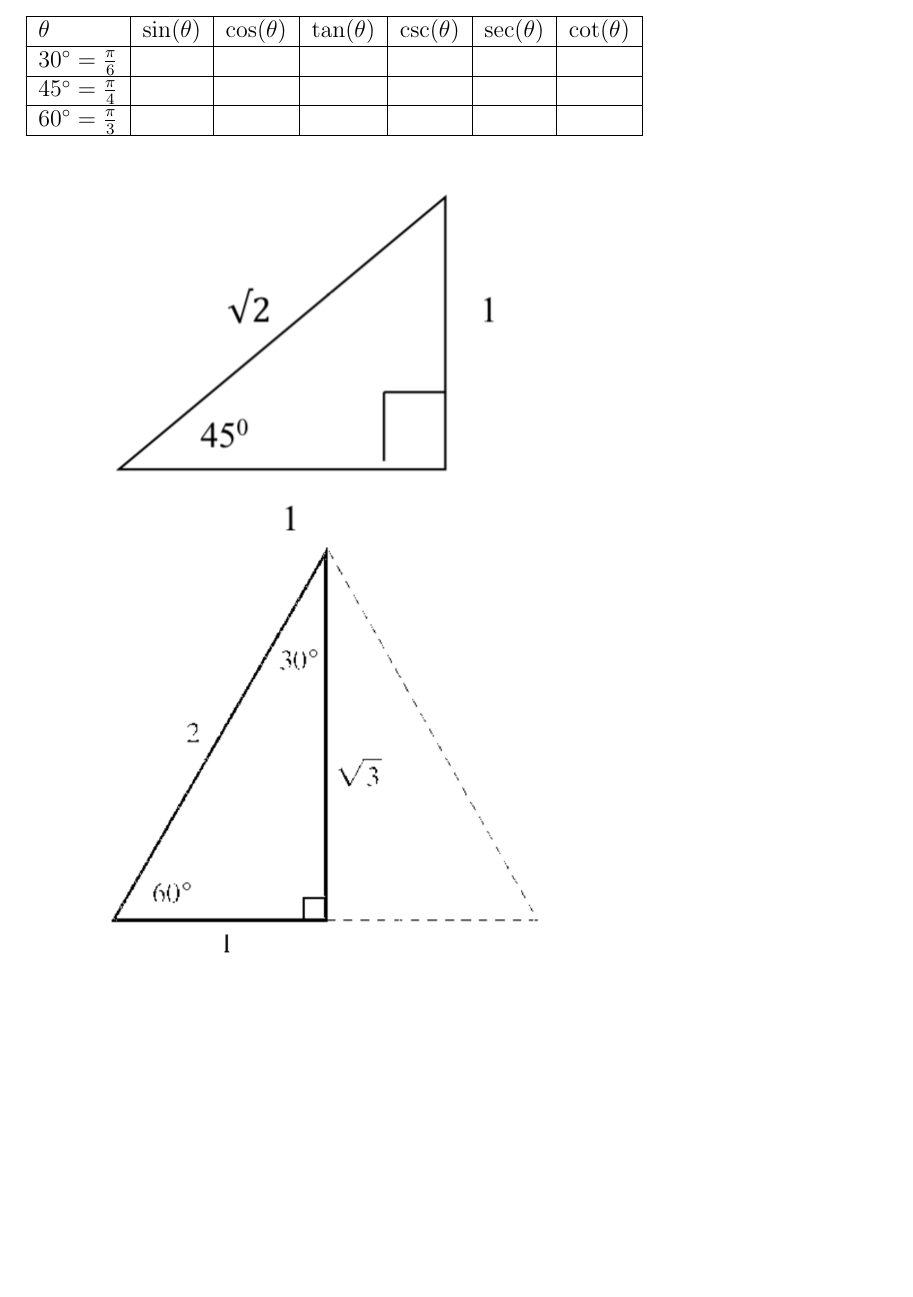
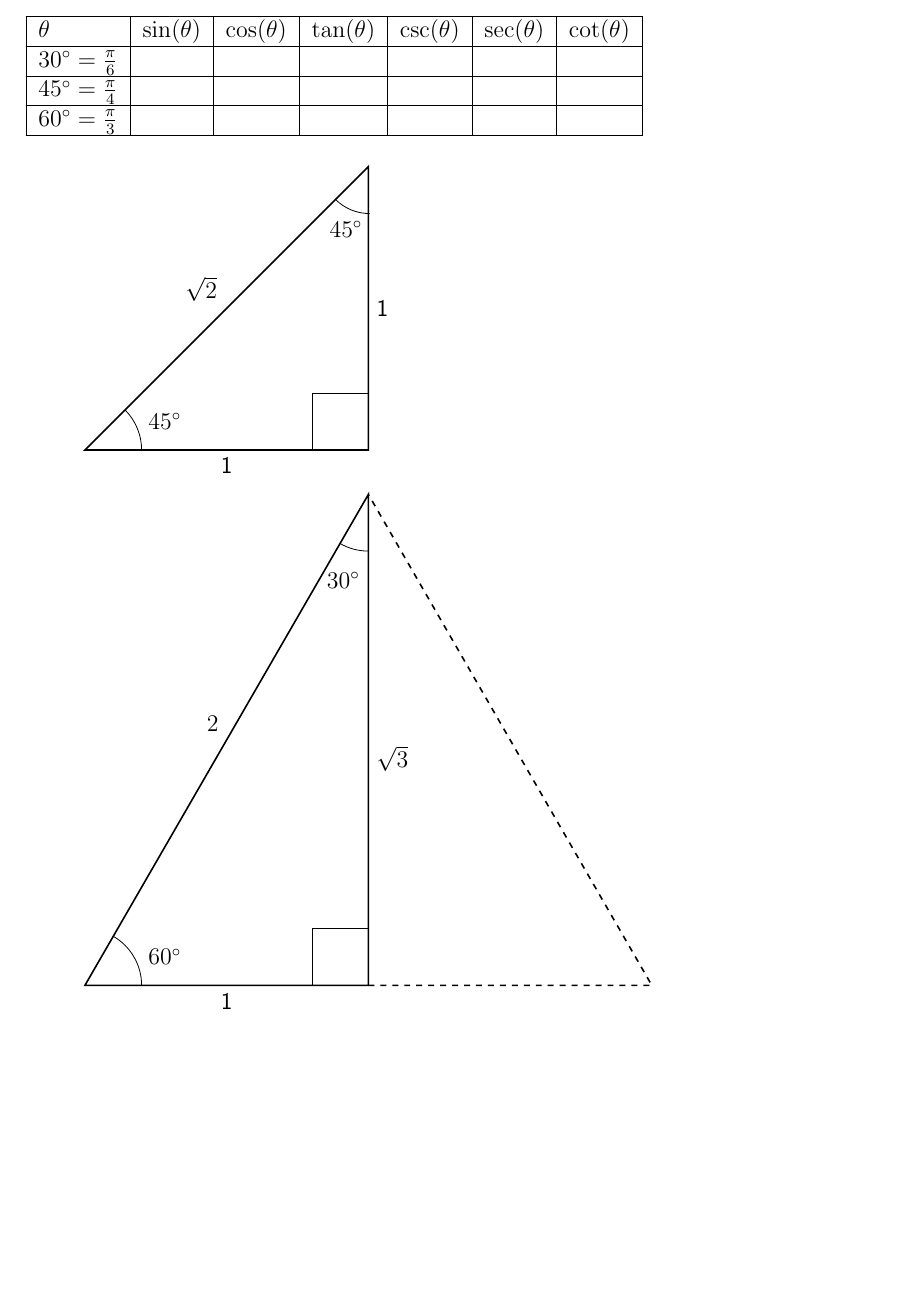
Before and after one commit to KellyBlack/Precalculus, a LaTeX book (Primary/inClass/testing.tex, which reads Primary/inClass/trig/Worksheet-4.3.tex): part of page 2 of 4, cut so that both start at the same text, the shorter picture padded with empty space. Compiled offline with pdfLaTeX.

Commit message:
Replaced the includegraphics figures in worksheet 4.3 with tikz graphs

```diff
--- a/Primary/inClass/trig/Worksheet-4.3.tex
+++ b/Primary/inClass/trig/Worksheet-4.3.tex
@@ -49,8 +49,33 @@
 \end{tabular}
 \end{table}
 
-\includegraphics{trigex2}\\
-\includegraphics[scale=.7]{trigex3}\vfill
+\begin{tikzpicture}[y=5cm, x=5cm,font=\sffamily]
+  \draw[thick,black] (0,0) -- (1,0) -- (1,1) -- cycle;
+  \draw[very thin,black] (0.8,0.0) -- (0.8,0.2) -- (1,0.2);
+  \draw[thin,black] (0.2,0) arc (0:45:0.2);
+  \node[black,anchor=north] at (0.5,0) {1};
+  \node[black,anchor=west] at (1,0.5) {1};
+  \node[black,anchor=south east] at (45:0.7) {$\sqrt{2}$};
+  \node[black,anchor=south west] at (12.5:0.2) {$45^\circ$};
+
+  \draw[thin,black] (45:1.25) arc (225:270:0.17);
+  \node[black,anchor=west,xshift={8pt}] at (45:1.1) {$45^\circ$};
+\end{tikzpicture}
+
+\begin{tikzpicture}[y=5cm, x=5cm,font=\sffamily]
+  \draw[thick,black] (0,0) -- (1,0) -- (60:2) -- cycle;
+  \draw[thick,black,dashed] (1,0) -- (2,0) -- (60:2);
+  \draw[very thin,black] (0.8,0.0) -- (0.8,0.2) -- (1,0.2);
+  \draw[thin,black] (0.2,0) arc (0:60:0.2);
+  \node[black,anchor=north] at (0.5,0) {1};
+  \node[black,anchor=west] at (1,0.8) {$\sqrt{3}$};
+  \node[black,anchor=south east] at (60:1) {$2$};
+  \node[black,anchor=south west] at (12.5:0.2) {$60^\circ$};
+  \draw[thin,black] (60:1.8) arc (240:270:0.2);
+  \node[black,anchor=west] at (60:1.65) {$30^\circ$};
+\end{tikzpicture}
+
+\vfill
 
 %\item
 %\begin{enumerate}
```
